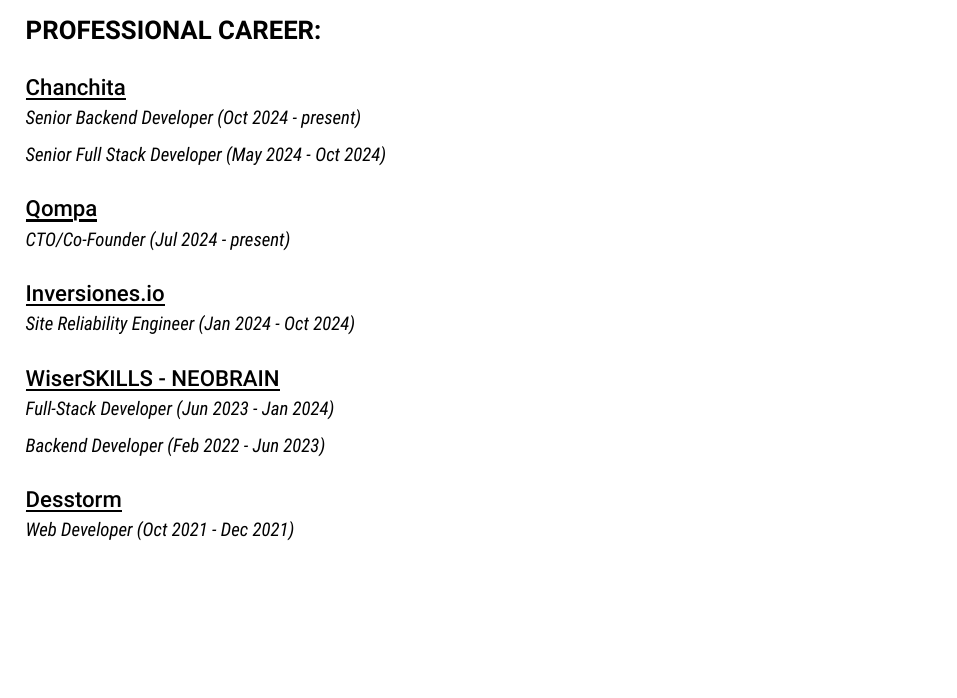
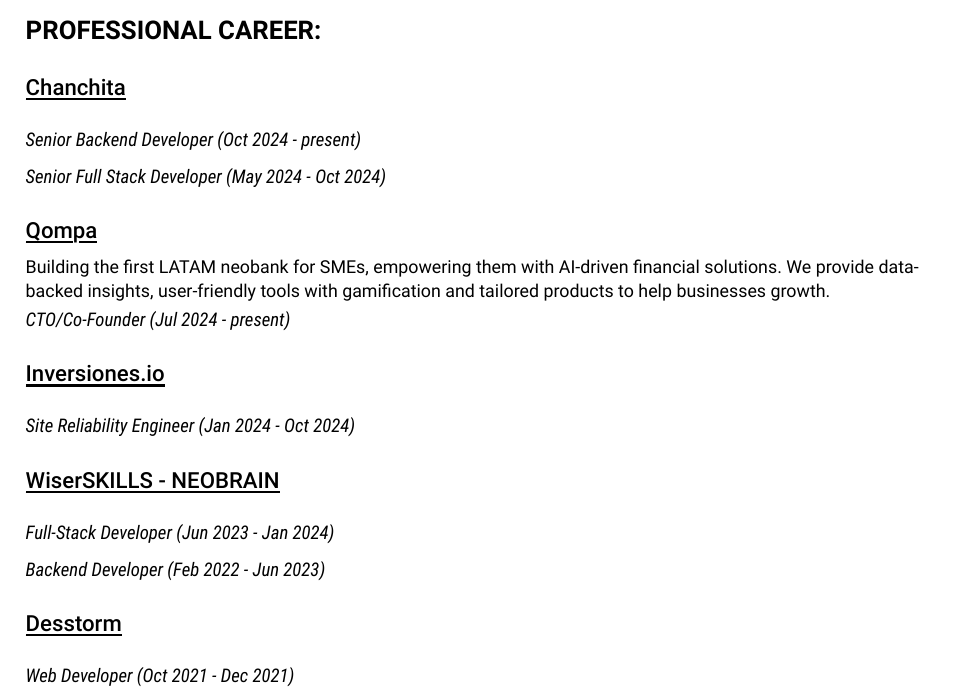
Before and after one commit to luisnquin/cv, a Typst document (main.typ): part of the page, cut so that both start at the same text, the shorter picture padded with empty space. Compiled offline with Typst 0.15.

Commit message:
feat: just looking if company description really should be here

```diff
--- a/main.typ
+++ b/main.typ
@@ -50,7 +56,7 @@
       dir: ttb,
       spacing: 2em,
       text(size: 1.3em, weight: "semibold", "PROFESSIONAL CAREER:"),
-      CompanyExperience("Chanchita", (
+      CompanyExperience("Chanchita", "", (
         (
           title: "Senior Backend Developer",
           range: "Oct 2024 - present"
@@ -60,19 +66,19 @@
           range: "May 2024 - Oct 2024"
         )
       )),
-      CompanyExperience("Qompa", (
+      CompanyExperience("Qompa", "Building the first LATAM neobank for SMEs, empowering them with AI-driven financial solutions. We provide data-backed insights, user-friendly tools with gamification and tailored products to help businesses growth.", (
         (
           title: "CTO/Co-Founder",
           range: "Jul 2024 - present"
         ),
       )),
-      CompanyExperience("Inversiones.io", (
+      CompanyExperience("Inversiones.io", "", (
         (
           title: "Site Reliability Engineer",
           range: "Jan 2024 - Oct 2024"
         ),
       )),
-      CompanyExperience("WiserSKILLS - NEOBRAIN", (
+      CompanyExperience("WiserSKILLS - NEOBRAIN", "", (
         (
           title: "Full-Stack Developer",
           range: "Jun 2023 - Jan 2024"
@@ -82,7 +88,7 @@
           range: "Feb 2022 - Jun 2023"
         )
       )),
-      CompanyExperience("Desstorm", (
+      CompanyExperience("Desstorm", "", (
         (
           title: "Web Developer",
           range: "Oct 2021 - Dec 2021"
```
Also changed, not shown: main.typ (12 more changed lines).
